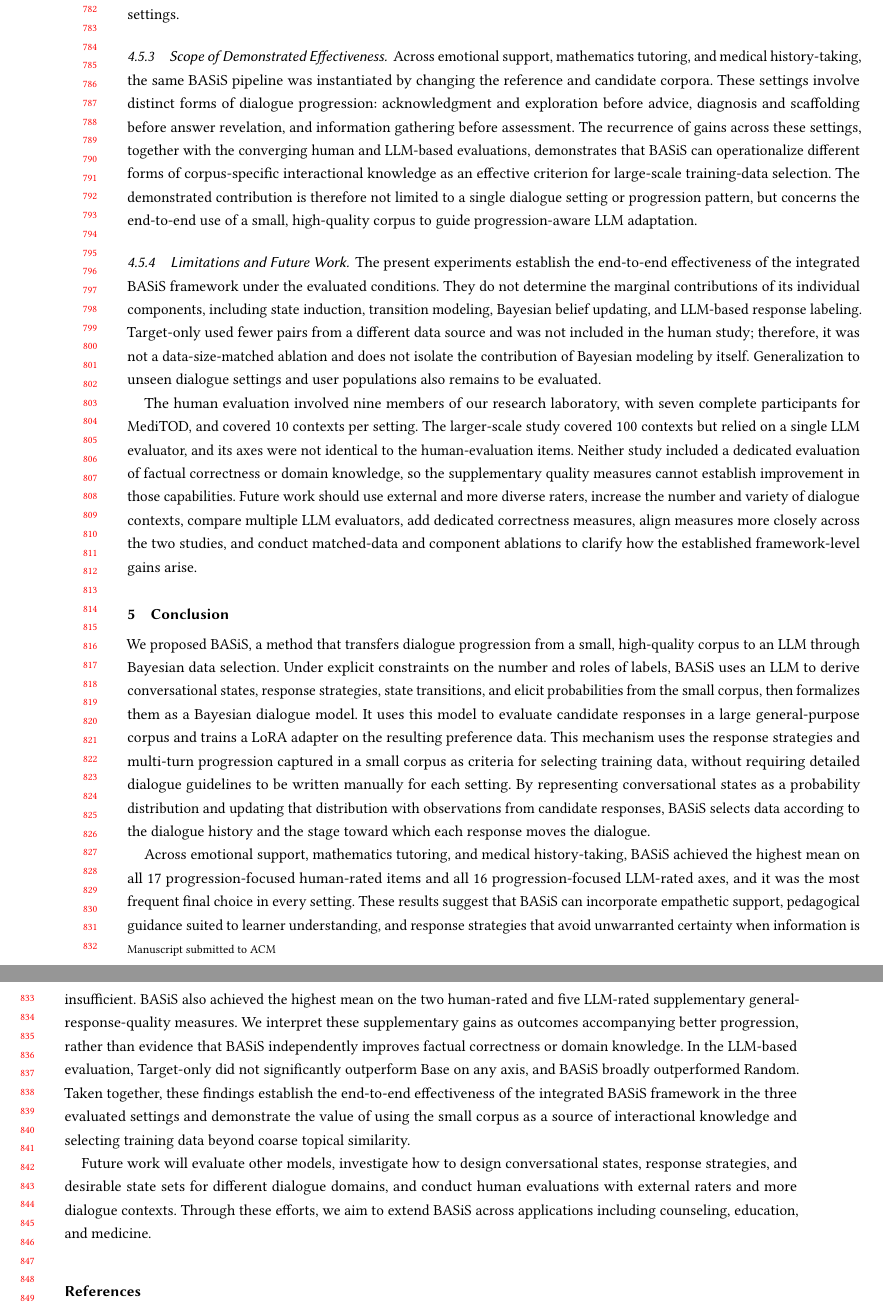
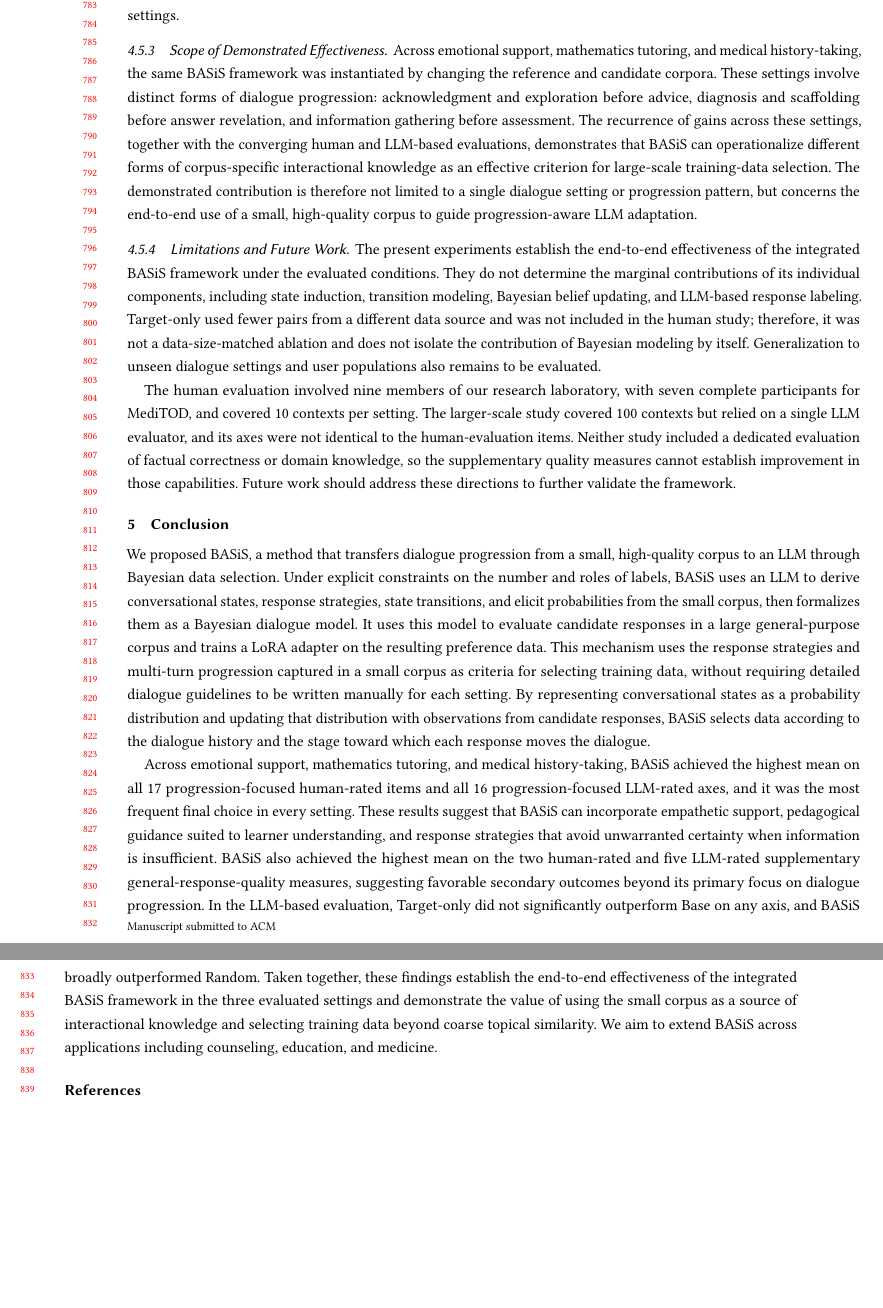
Before and after one commit to ryunosuke-ai/Ryunosuke_IUI2027, a LaTeX paper (BASiS__Bayesian_Style_based_Selection_for_Reflecting_Small_Corpus_Conversational_Style_into_Purpose_Specific_Dialogue_Systems/english/basis_iui2027_revised.tex): two parts of pages 16 and 17 of 21, joined at a grey line, cut at the place of the change, the shorter picture padded with empty space. Compiled offline with pdfLaTeX.

Commit message:
最終決定版

```diff
--- a/BASiS__Bayesian_Style_based_Selection_for_Reflecting_Small_Corpus_Conversational_Style_into_Purpose_Specific_Dialogue_Systems/english/basis_iui2027_revised.tex
+++ b/BASiS__Bayesian_Style_based_Selection_for_Reflecting_Small_Corpus_Conversational_Style_into_Purpose_Specific_Dialogue_Systems/english/basis_iui2027_revised.tex
@@ -592,13 +591,14 @@ The Target-only comparison provides additional evidence. Target-only did not sig
 
 \subsubsection{Scope of Demonstrated Effectiveness}
 
-Across emotional support, mathematics tutoring, and medical history-taking, the same BASiS pipeline was instantiated by changing the reference and candidate corpora. These settings involve distinct forms of dialogue progression: acknowledgment and exploration before advice, diagnosis and scaffolding before answer revelation, and information gathering before assessment. The recurrence of gains across these settings, together with the converging human and LLM-based evaluations, demonstrates that BASiS can operationalize different forms of corpus-specific interactional knowledge as an effective criterion for large-scale training-data selection. The demonstrated contribution is therefore not limited to a single dialogue setting or progression pattern, but concerns the end-to-end use of a small, high-quality corpus to guide progression-aware LLM adaptation.
+Across emotional support, mathematics tutoring, and medical history-taking, the same BASiS framework was instantiated by changing the reference and candidate corpora. These settings involve distinct forms of dialogue progression: acknowledgment and exploration before advice, diagnosis and scaffolding before answer revelation, and information gathering before assessment. The recurrence of gains across these settings, together with the converging human and LLM-based evaluations, demonstrates that BASiS can operationalize different forms of corpus-specific interactional knowledge as an effective criterion for large-scale training-data selection. The demonstrated contribution is therefore not limited to a single dialogue setting or progression pattern, but concerns the end-to-end use of a small, high-quality corpus to guide progression-aware LLM adaptation.
 
 \subsubsection{Limitations and Future Work}
 
 The present experiments establish the end-to-end effectiveness of the integrated BASiS framework under the evaluated conditions. They do not determine the marginal contributions of its individual components, including state induction, transition modeling, Bayesian belief updating, and LLM-based response labeling. Target-only used fewer pairs from a different data source and was not included in the human study; therefore, it was not a data-size-matched ablation and does not isolate the contribution of Bayesian modeling by itself. Generalization to unseen dialogue settings and user populations also remains to be evaluated.
 
-The human evaluation involved nine members of our research laboratory, with seven complete participants for MediTOD, and covered 10 contexts per setting. The larger-scale study covered 100 contexts but relied on a single LLM evaluator, and its axes were not identical to the human-evaluation items. Neither study included a dedicated evaluation of factual correctness or domain knowledge, so the supplementary quality measures cannot establish improvement in those capabilities. Future work should use external and more diverse raters, increase the number and variety of dialogue contexts, compare multiple LLM evaluators, add dedicated correctness measures, align measures more closely across the two studies, and conduct matched-data and component ablations to clarify how the established framework-level gains arise.
+The human evaluation involved nine members of our research laboratory, with seven complete participants for MediTOD, and covered 10 contexts per setting. The larger-scale study covered 100 contexts but relied on a single LLM evaluator, and its axes were not identical to the human-evaluation items. Neither study included a dedicated evaluation of factual correctness or domain knowledge, so the supplementary quality measures cannot establish improvement in those capabilities. Future work should address these directions to further validate the framework.
+%Future work should use external and more diverse raters, increase the number and variety of dialogue contexts, compare multiple LLM evaluators, add dedicated correctness measures, align measures more closely across the two studies, and conduct matched-data and component ablations to clarify how the established framework-level gains arise.
 
 \section{Conclusion}
 \label{sec:conclusion}
@@ -606,9 +606,9 @@ The human evaluation involved nine members of our research laboratory, with seve
 We proposed BASiS, a method that transfers dialogue progression from a small, high-quality corpus to an LLM through Bayesian data selection. Under explicit constraints on the number and roles of labels, BASiS uses an LLM to derive conversational states, response strategies, state transitions, and elicit probabilities from the small corpus, then formalizes them as a Bayesian dialogue model. It uses this model to evaluate candidate responses in a large general-purpose corpus and trains a LoRA adapter on the resulting preference data.
 This mechanism uses the response strategies and multi-turn progression captured in a small corpus as criteria for selecting training data, without requiring detailed dialogue guidelines to be written manually for each setting. By representing conversational states as a probability distribution and updating that distribution with observations from candidate responses, BASiS selects data according to the dialogue history and the stage toward which each response moves the dialogue.
 
-Across emotional support, mathematics tutoring, and medical history-taking, BASiS achieved the highest mean on all 17 progression-focused human-rated items and all 16 progression-focused LLM-rated axes, and it was the most frequent final choice in every setting. These results suggest that BASiS can incorporate empathetic support, pedagogical guidance suited to learner understanding, and response strategies that avoid unwarranted certainty when information is insufficient. BASiS also achieved the highest mean on the two human-rated and five LLM-rated supplementary general-response-quality measures. We interpret these supplementary gains as outcomes accompanying better progression, rather than evidence that BASiS independently improves factual correctness or domain knowledge. In the LLM-based evaluation, Target-only did not significantly outperform Base on any axis, and BASiS broadly outperformed Random. Taken together, these findings establish the end-to-end effectiveness of the integrated BASiS framework in the three evaluated settings and demonstrate the value of using the small corpus as a source of interactional knowledge and selecting training data beyond coarse topical similarity.
+Across emotional support, mathematics tutoring, and medical history-taking, BASiS achieved the highest mean on all 17 progression-focused human-rated items and all 16 progression-focused LLM-rated axes, and it was the most frequent final choice in every setting. These results suggest that BASiS can incorporate empathetic support, pedagogical guidance suited to learner understanding, and response strategies that avoid unwarranted certainty when information is insufficient. BASiS also achieved the highest mean on the two human-rated and five LLM-rated supplementary general-response-quality measures, suggesting favorable secondary outcomes beyond its primary focus on dialogue progression. In the LLM-based evaluation, Target-only did not significantly outperform Base on any axis, and BASiS broadly outperformed Random. Taken together, these findings establish the end-to-end effectiveness of the integrated BASiS framework in the three evaluated settings and demonstrate the value of using the small corpus as a source of interactional knowledge and selecting training data beyond coarse topical similarity. We aim to extend BASiS across applications including counseling, education, and medicine.
 
-Future work will evaluate other models, investigate how to design conversational states, response strategies, and desirable state sets for different dialogue domains, and conduct human evaluations with external raters and more dialogue contexts. Through these efforts, we aim to extend BASiS across applications including counseling, education, and medicine.
+%Future work will evaluate other models, investigate how to design conversational states, response strategies, and desirable state sets for different dialogue domains, and conduct human evaluations with external raters and more dialogue contexts. Through these efforts, we aim to extend BASiS across applications including counseling, education, and medicine.
 
 %% ------------------------------------------------------------------
 %% GenAI usage disclosures and references are excluded from the word count
```
Also changed, not shown: BASiS__Bayesian_Style_based_Selection_for_Reflecting_Small_Corpus_Conversational_Style_into_Purpose_Specific_Dialogue_Systems/english/basis_iui2027_revised.pdf, BASiS__Bayesian_Style_based_Selection_for_Reflecting_Small_Corpus_Conversational_Style_into_Purpose_Specific_Dialogue_Systems/english/basis_iui2027_revised.tex (7 more changed lines).
